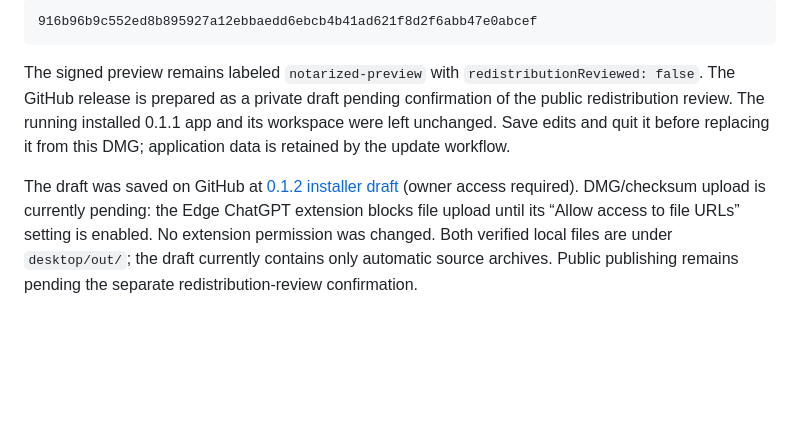
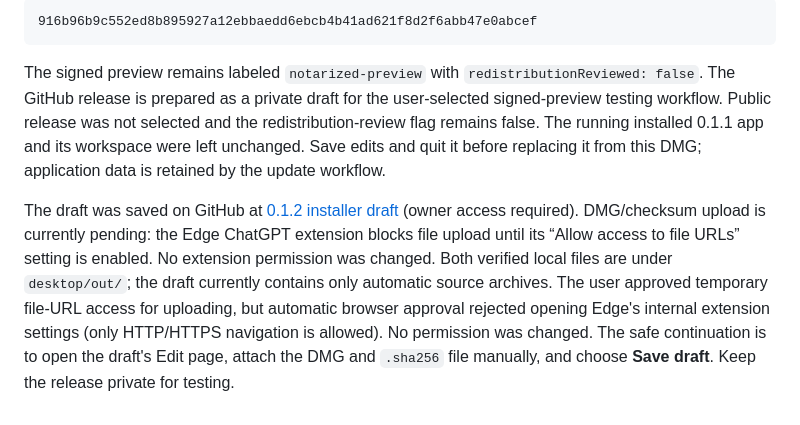
Before and after one commit to Moty/sap-developer-shorts, a Markdown page: docs/MAC_DESKTOP.md, the part around the change. Rendered like a GitHub page; blank space fills up the shorter version.

Commit message:
Record private installer testing choice and manual upload handoff

```diff
--- a/docs/MAC_DESKTOP.md
+++ b/docs/MAC_DESKTOP.md
@@ -416,7 +416,8 @@ File: `SAP-Shorts-0.1.2-arm64-signed-preview.dmg` (346,876,010 bytes).
 
 The signed preview remains labeled `notarized-preview` with
 `redistributionReviewed: false`. The GitHub release is prepared as a private draft
-pending confirmation of the public redistribution review. The running installed
+for the user-selected signed-preview testing workflow. Public release was not
+selected and the redistribution-review flag remains false. The running installed
 0.1.1 app and its workspace were left unchanged. Save edits and quit it before
 replacing it from this DMG; application data is retained by the update workflow.
 
@@ -427,4 +428,8 @@ The draft was saved on GitHub at
 ChatGPT extension blocks file upload until its “Allow access to file URLs” setting
 is enabled. No extension permission was changed. Both verified local files are
 under `desktop/out/`; the draft currently contains only automatic source archives.
-Public publishing remains pending the separate redistribution-review confirmation.
+The user approved temporary file-URL access for uploading, but automatic browser
+approval rejected opening Edge's internal extension settings (only HTTP/HTTPS
+navigation is allowed). No permission was changed. The safe continuation is to
+open the draft's Edit page, attach the DMG and `.sha256` file manually, and choose
+**Save draft**. Keep the release private for testing.
```
